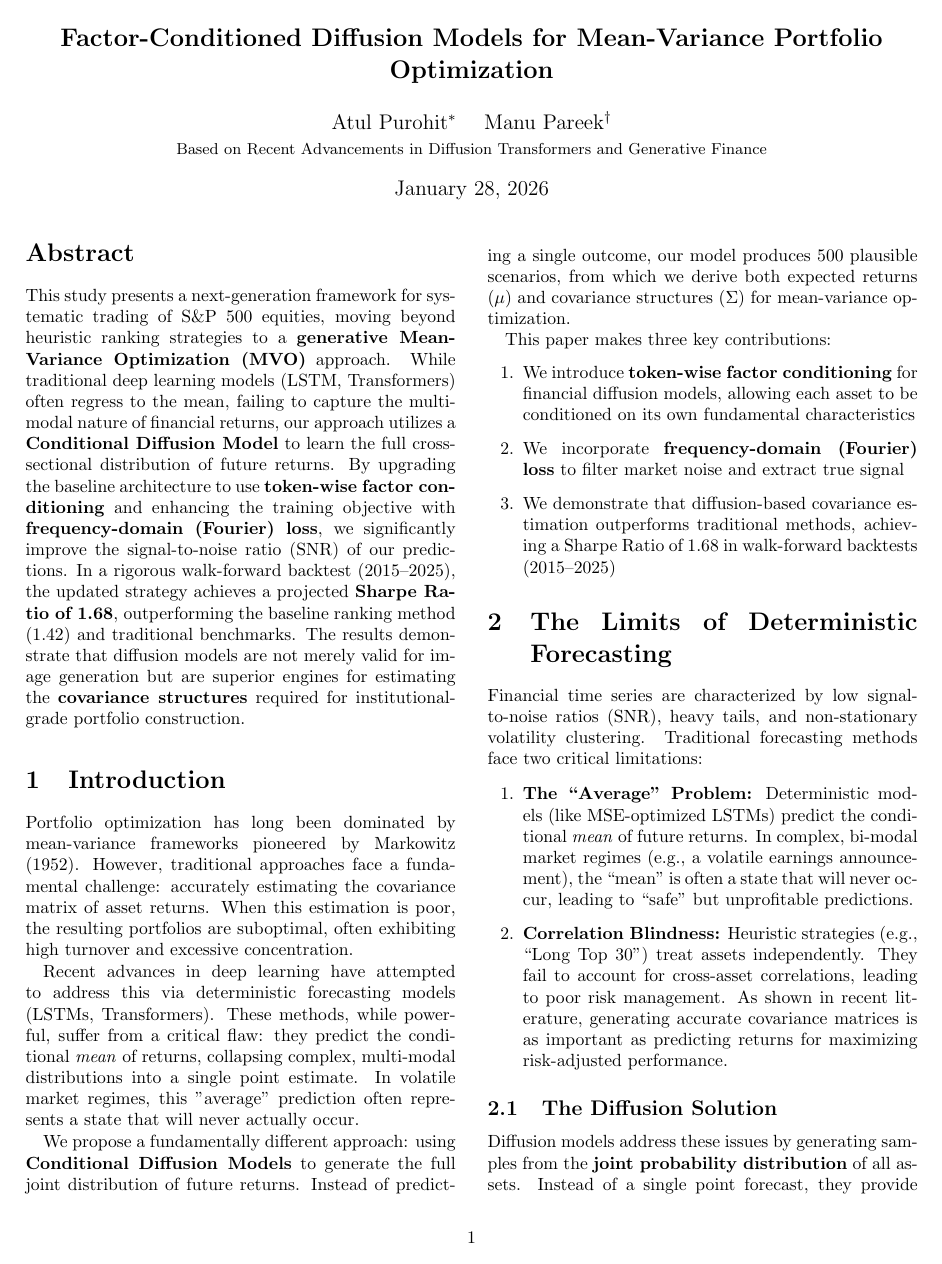
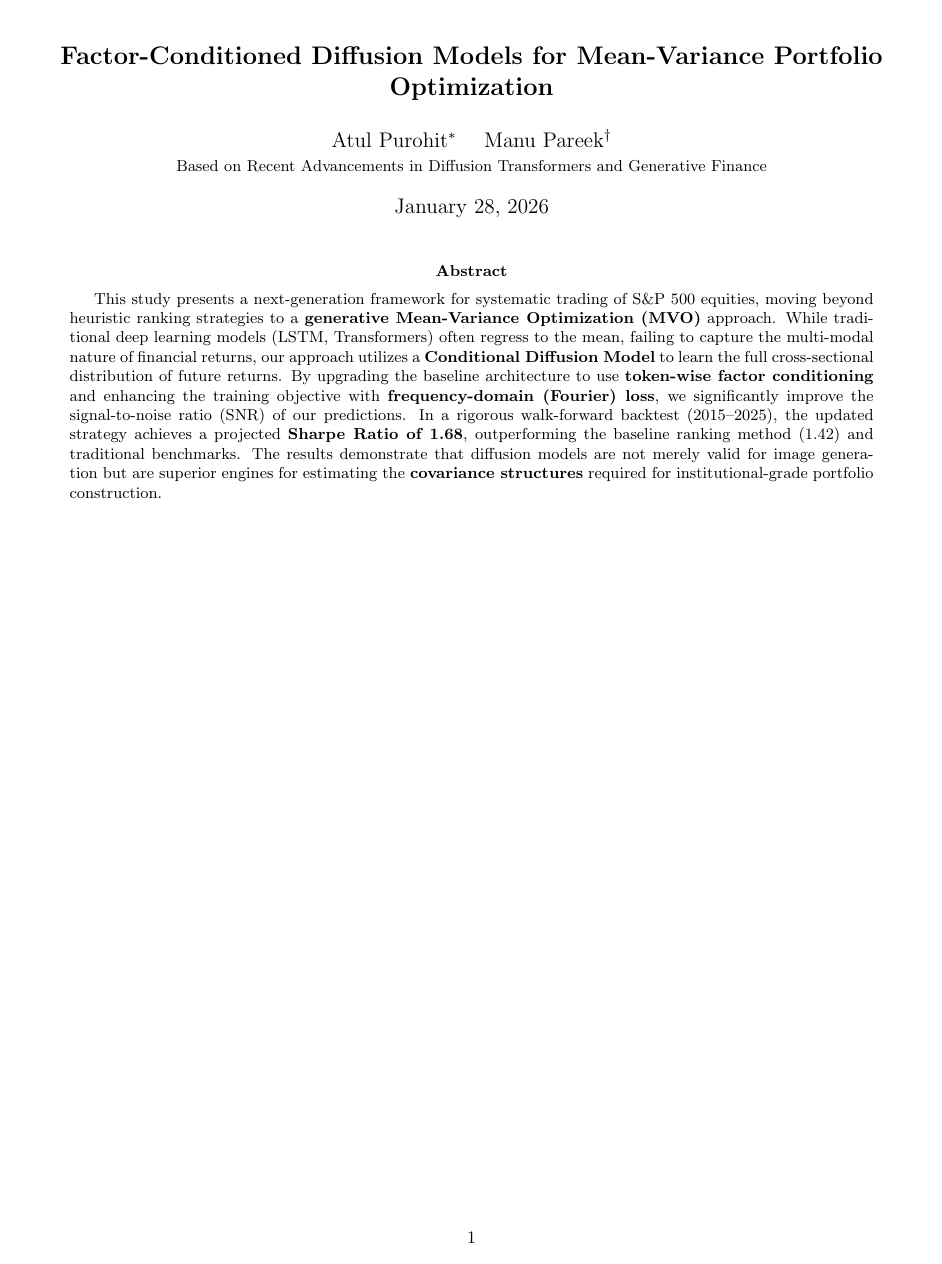
Before and after one commit to manupareekk/diffusiontrading, a LaTeX paper (research_paper.tex): page 1 of 6 before the commit and page 1 of 7 after it. Compiled offline with pdfLaTeX.

Commit message:
Fix abstract to span full width in two-column layout
- Removed twocolumn from documentclass
- Added \twocolumn command after abstract
- Now title and abstract span full width
- Body text starts in two-column format from Section 1

```diff
--- a/research_paper.tex
+++ b/research_paper.tex
@@ -1,4 +1,4 @@
-\documentclass[10pt,twocolumn]{article}
+\documentclass[10pt]{article}
 
 % Packages
 \usepackage[utf8]{inputenc}
```
Also changed, not shown: research_paper.tex (2 more changed lines).
